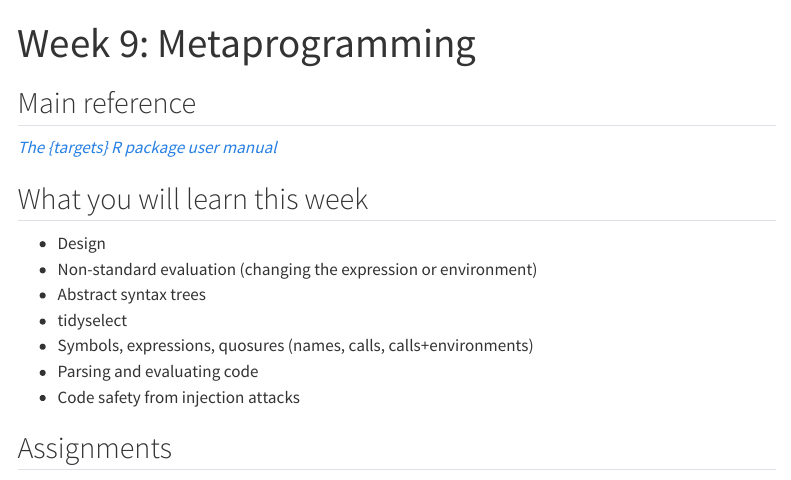
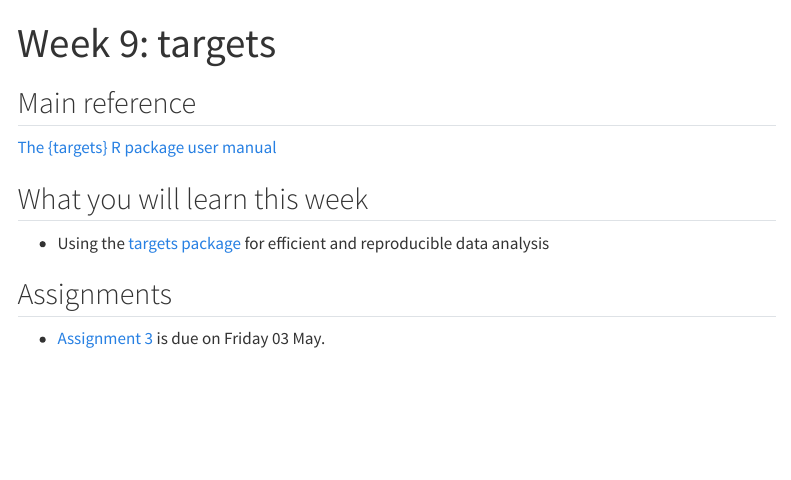
Before and after one commit to numbats/arp, a Quarto document (week9/index.qmd): the page in a window 1100 px wide, from its top. Rendered offline with R 4.5, knitr and Pandoc in place of Quarto, with nearby package versions; menus at the side of the page are left out.

Commit message:
Moved targets to week 9

````diff
--- a/week9/index.qmd
+++ b/week9/index.qmd
@@ -1,5 +1,5 @@
 ---
-title: "Week 9: Metaprogramming"
+title: "Week 9: targets"
 ---
 
 ```{r}
@@ -9,5 +9,4 @@ source(here::here("course_info.R"))
 
 ## Main reference
 
-```{r}
-#| output: asis
+[The {targets} R package user manual](https://books.ropensci.org/targets/)
@@ -19,13 +13,7 @@ schedule |>
 
 ## What you will learn this week
 
-* Design
-* Non-standard evaluation (changing the expression or environment)
-* Abstract syntax trees
-* tidyselect
-* Symbols, expressions, quosures (names, calls, calls+environments)
-* Parsing and evaluating code
-* Code safety from injection attacks
+* Using the [targets package](https://docs.ropensci.org/targets/) for efficient and reproducible data analysis
 
 ```{r}
 #| output: asis
````
Also changed, not shown: week8/index.qmd (+1 -1 lines), week9/index.qmd (5 more changed lines).
